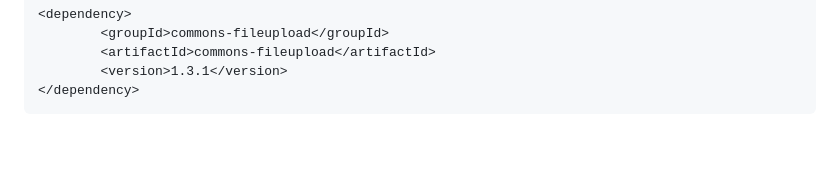
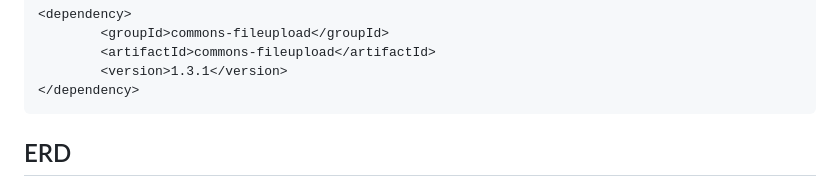
Before and after one commit to dongwouk/bapinning-clone-coding, a Markdown page: README.md, the part around the change printed below. Rendered like a GitHub page; blank space fills up the shorter version.

````diff
--- a/README.md
+++ b/README.md
@@ -323,4 +323,6 @@ dsf
 		<version>1.3.1</version>
 </dependency>
 ```
+ERD
+---
 
````
Also changed, not shown: other parts of README.md (+1 -1 lines).
